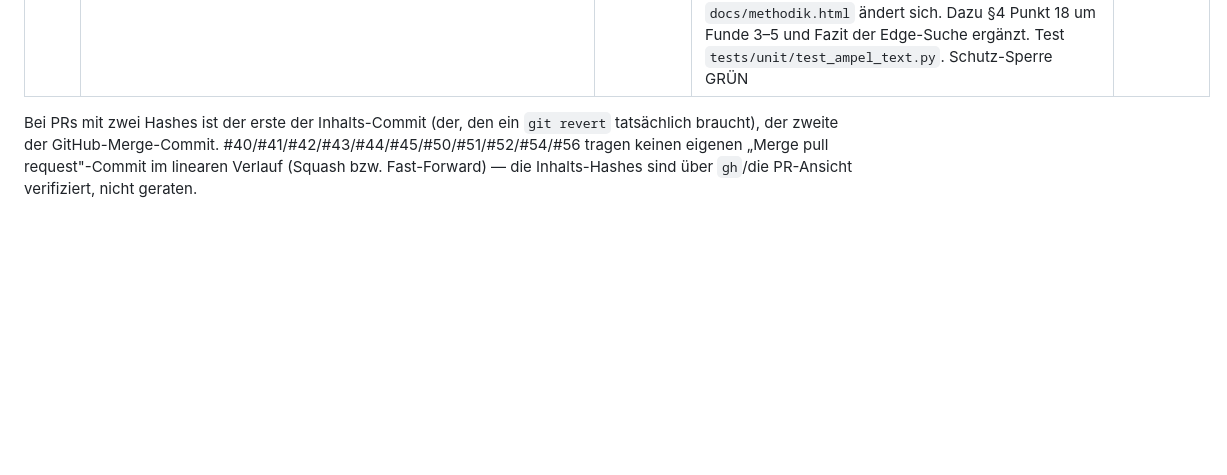
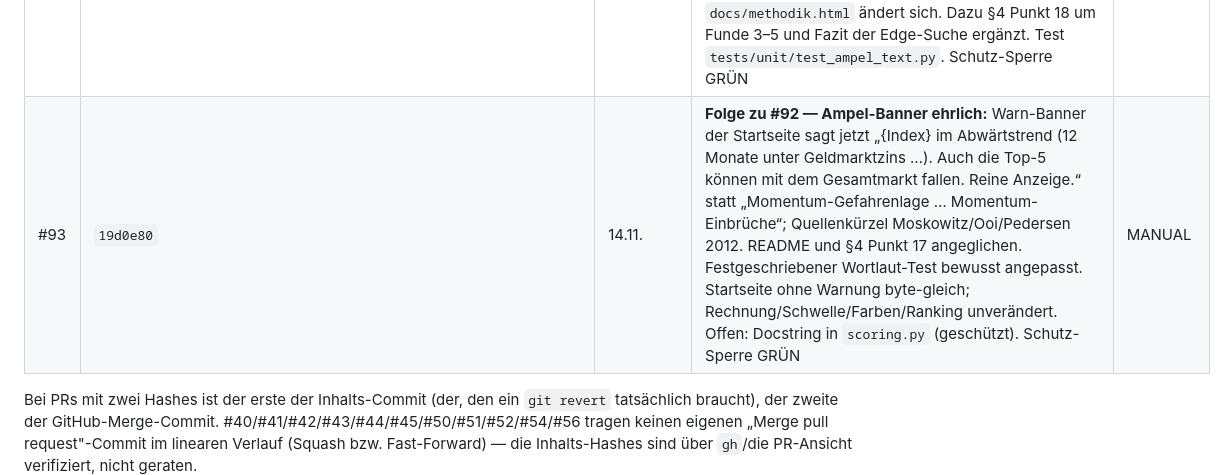
Before and after one commit to easywebb911/Momentum-Report, a Markdown page: SESSION_HANDOVER.md, the part around the change. Rendered like a GitHub page; blank space fills up the shorter version.

Commit message:
Handover: §2-Zeile fuer PR #93
Co-Authored-By: Claude Opus 5.5 <noreply@anthropic.com>
Claude-Session: https://claude.ai/code/session_018VMcf3PCHZMkxB1ag15vaR

```diff
--- a/SESSION_HANDOVER.md
+++ b/SESSION_HANDOVER.md
@@ -262,6 +262,7 @@ volle Liste braucht: `git log --oneline --merges main`.
 | #90 | `6075aa3` | 12.11. | **Daten-Abdeckungs-Wächter, Prüfung A:** zählt jetzt die letzten 2 Lauf-Stände je Markt (Commit-Reihenfolge, unabhängig vom Abstand) statt 2 Läufen in 24 Std. — vorher strukturell nie auswertbar. `FENSTER_STUNDEN_KURSABRUF` entfernt, Schwellen und Prüfung B unverändert. Nachspiel 18 echter Wächter-Läufe 26.10.–12.11.: 0 Meldungen. Neue Tests `tests/unit/test_datenabdeckung_regel_a.py` (echte Lauf-Stände). Schutz-Sperre GRÜN | MANUAL |
 | #91 | `6a9ea29` | 14.11. | SESSION_HANDOVER.md: §4 Punkt 18 Lit-Check 14.11.2026 (Edge-Suche) — Residual-Momentum (Blitz/Huij/Martens) NICHT umstellen, Momentum und Dividende (Cannon/Lynch) NICHT bauen, beides Verdikt Easy | SELF |
 | #92 | `c1592cb` | 14.11. | **Trend-Ampel ehrlich:** Methodik-Karte und Ehrlichkeits-Hinweis sagen jetzt, dass die Ampel die Lage des Gesamtmarkts zeigt (Moskowitz/Ooi/Pedersen 2012) und kein Crash-Schutz für die Top-5 ist — Momentum-Crashes gingen überwiegend auf die Verlierer zurück (Daniel & Moskowitz 2016, Aussage korrigiert; neue Quelle Goyal/Jegadeesh/Subrahmanyam 2025). Rechnung/Schwelle/Farben/Ranking unverändert, nur `docs/methodik.html` ändert sich. Dazu §4 Punkt 18 um Funde 3–5 und Fazit der Edge-Suche ergänzt. Test `tests/unit/test_ampel_text.py`. Schutz-Sperre GRÜN | MANUAL |
+| #93 | `19d0e80` | 14.11. | **Folge zu #92 — Ampel-Banner ehrlich:** Warn-Banner der Startseite sagt jetzt „{Index} im Abwärtstrend (12 Monate unter Geldmarktzins …). Auch die Top-5 können mit dem Gesamtmarkt fallen. Reine Anzeige.“ statt „Momentum-Gefahrenlage … Momentum-Einbrüche“; Quellenkürzel Moskowitz/Ooi/Pedersen 2012. README und §4 Punkt 17 angeglichen. Festgeschriebener Wortlaut-Test bewusst angepasst. Startseite ohne Warnung byte-gleich; Rechnung/Schwelle/Farben/Ranking unverändert. Offen: Docstring in `scoring.py` (geschützt). Schutz-Sperre GRÜN | MANUAL |
 
 Bei PRs mit zwei Hashes ist der erste der Inhalts-Commit (der, den ein
 `git revert` tatsächlich braucht), der zweite der GitHub-Merge-Commit.
```
